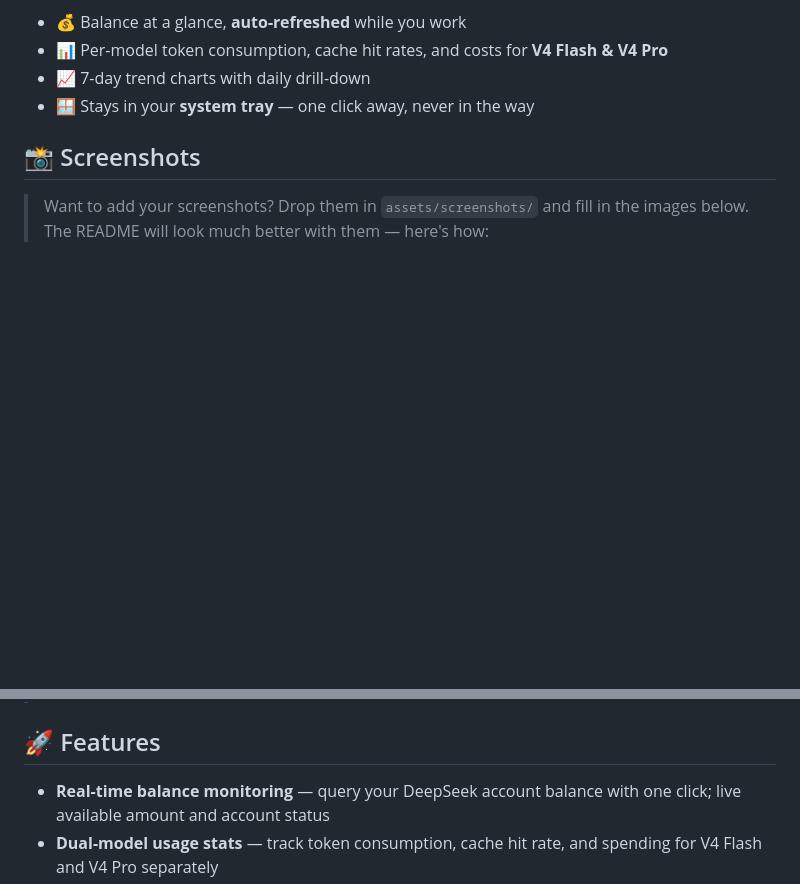
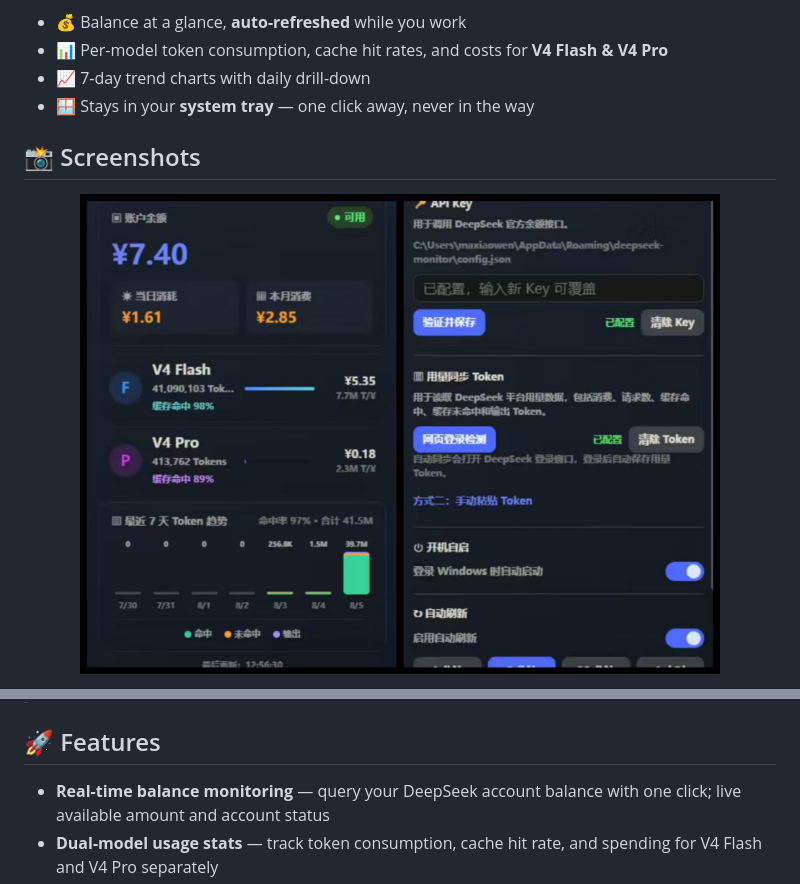
Before and after one commit to guniang2/deepseek-monitor, a Markdown page: README.md, 2 parts joined by grey strips. Drawn GitHub-style; pictures changed too: assets/screenshots/dashboard.jpg (added); blank space fills up the shorter version.

Commit message:
docs: add dashboard screenshot to READMEs

```diff
--- a/README.md
+++ b/README.md
@@ -28,5 +28,7 @@ The official DeepSeek platform shows your balance and usage scattered across dif
 
 ## 📸 Screenshots
 
-> Want to add your screenshots? Drop them in `assets/screenshots/` and fill in the images below. The README will look much better with them — here's how:
+<p align="center">
+  <img src="assets/screenshots/dashboard.jpg" alt="DeepSeek Monitor dashboard" width="640" />
+</p>
 
@@ -39,7 +38,7 @@ The official DeepSeek platform shows your balance and usage scattered across dif
 How to add screenshots:
 1. Open the app, press PrintScreen (or use Win+Shift+S on Windows / Cmd+Shift+4 on macOS)
 2. Crop the main dashboard and the model details view
-3. Save them to assets/screenshots/ as dashboard.png and details.png
+3. Save them to assets/screenshots/ as dashboard.jpg and details.jpg
 4. Uncomment the two lines above
 -->
 
```
Also changed, not shown: other parts of README.md (+1 -4 lines), README.zh-CN.md (+5 -6 lines).
